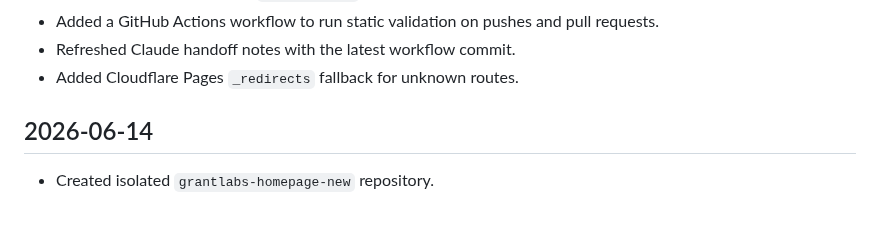
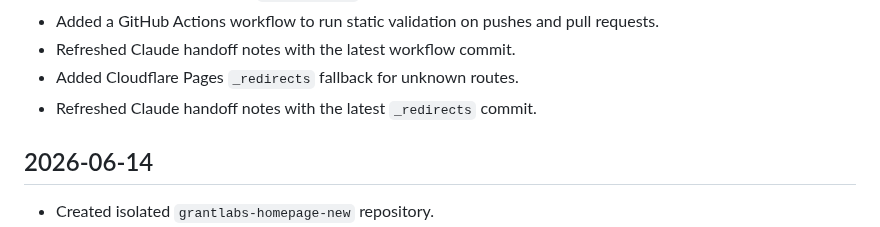
Before and after one commit to jjun96750/grantlabs-homepage-new, a Markdown page: CHANGELOG.md, the part around the change. Drawn GitHub-style.

Commit message:
Refresh handoff after redirects

```diff
--- a/CHANGELOG.md
+++ b/CHANGELOG.md
@@ -36,6 +36,7 @@ All notable changes to the Grant Labs new homepage are documented here.
 - Added a GitHub Actions workflow to run static validation on pushes and pull requests.
 - Refreshed Claude handoff notes with the latest workflow commit.
 - Added Cloudflare Pages `_redirects` fallback for unknown routes.
+- Refreshed Claude handoff notes with the latest `_redirects` commit.
 
 ## 2026-06-14
 
```
Also changed, not shown: CLAUDE_HANDOFF.md (+1 -1 lines), DEVELOPMENT_STATUS.md (+1 -0 lines).
